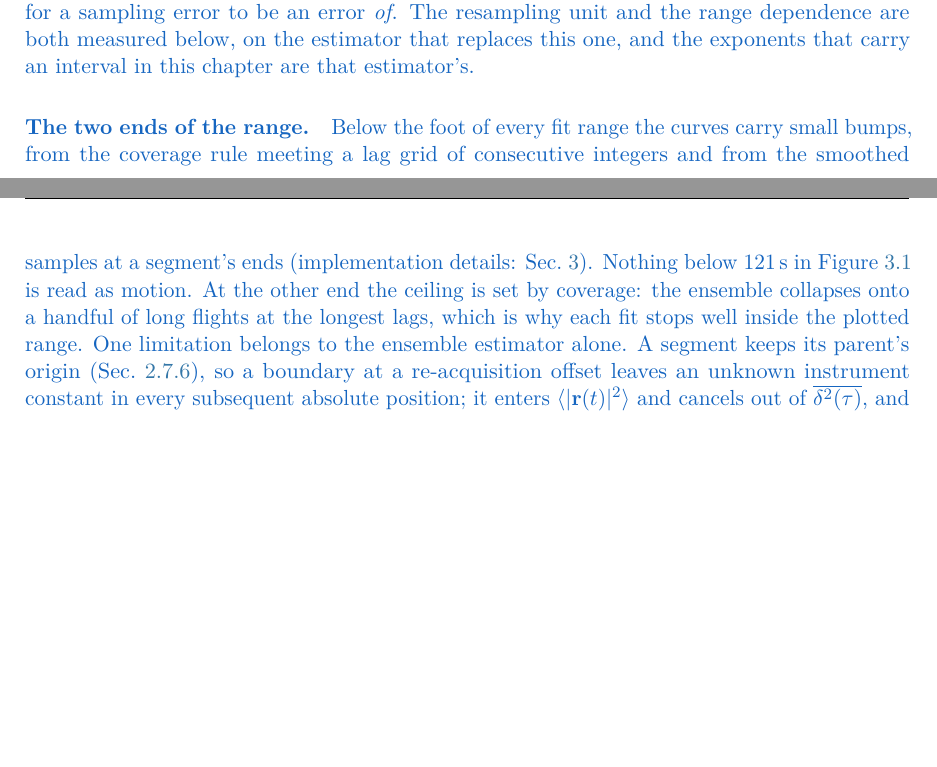
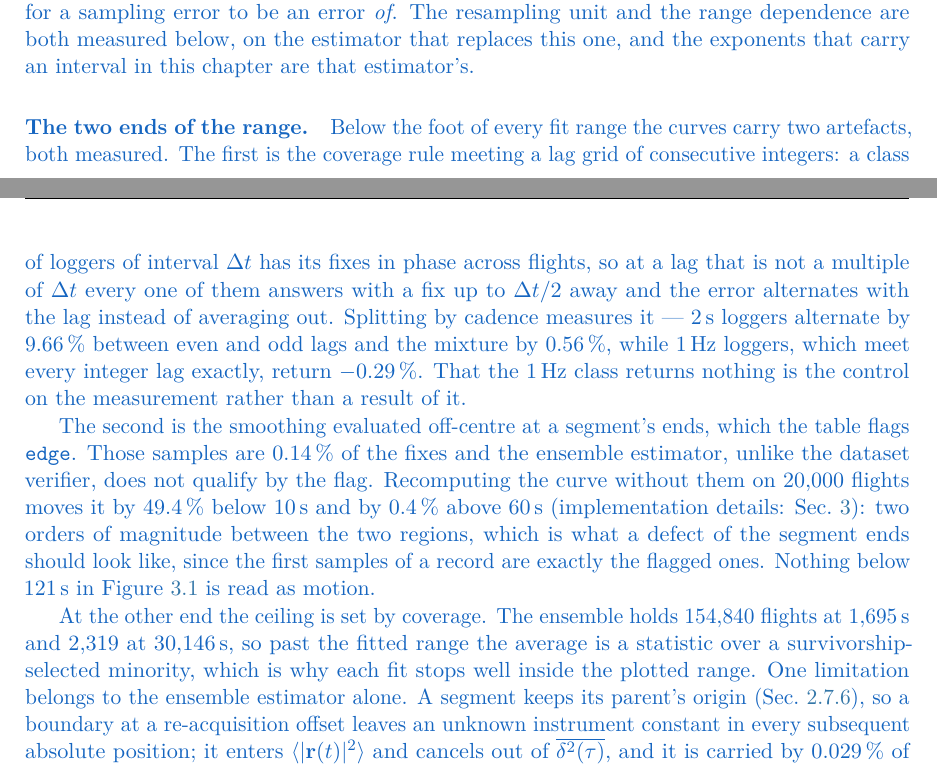
Before and after one commit to matteodisante/soaring-anomalous-transport, a LaTeX thesis (thesis/main.tex, which reads thesis/sections/04-global-transport.tex): two parts of pages 58 and 59 of 122 before the commit and two parts of pages 58 and 59 of 123 after it, joined at a grey line, cut so that both start at the same text, the shorter picture padded with empty space. The pictures show the PDF file thesis/main.pdf that the author committed with the source.

Commit message:
fix(thesis): the rebuilt Sec. 3.1 described measured quantities in adjectives
The rewrite compressed the two ends of the fitted range into one paragraph and lost every
number with them: "small bumps" where the coverage alternation is measured at +9.66 per cent
for 2 s loggers and +0.56 for the mixture, and "collapses onto a handful of long flights"
where the ensemble holds 154,840 flights at 1695 s against 2319 at 30,146 s. Twenty-six
generated macros were left with nothing quoting them, which is how it was found.

It is the same fault as yesterday's in the other direction. Yesterday a measured curve was
summarised by the chord across it; here a measured quantity is summarised by an adjective.
Both replace a number the repository already holds with a word.

Restored quantitatively, keeping the compression the new structure wanted. Three things the
paragraph now says that it did not: that the 1 Hz class returns -0.29 per cent and that this
is the control on the alternation measurement rather than a result of it; that excluding the
edge samples moves the curve by 49.4 per cent below 10 s and 0.4 per cent above 60 s, two
orders of magnitude apart, which is what a defect of the segment ends should look like; and
the two flight counts that set the ceiling.

486 tests. Build: 0 errors, 0 overfull boxes, 0 undefined references, 123 pages.

```diff
--- a/thesis/sections/04-global-transport.tex
+++ b/thesis/sections/04-global-transport.tex
@@ -265,12 +265,35 @@ range dependence are both measured below, on the estimator that replaces this on
 exponents that carry an interval in this chapter are that estimator's.
 
 \paragraph{The two ends of the range.}
-Below the foot of every fit range the curves carry small bumps, from the coverage rule
-meeting a lag grid of consecutive integers and from the smoothed samples at a segment's
-ends \impldetails{impl:global}. Nothing below \SI{\StatMsdParaFitMinS}{\second} in
-Figure~\ref{fig:msd} is read as motion. At the other end the ceiling is set by coverage:
-the ensemble collapses onto a handful of long flights at the longest lags, which is why
-each fit stops well inside the plotted range. One limitation belongs to the ensemble
+Below the foot of every fit range the curves carry two artefacts, both measured. The first
+is the coverage rule meeting a lag grid of consecutive integers: a class of loggers of
+interval $\Delta t$ has its fixes in phase across flights, so at a lag that is not a multiple
+of $\Delta t$ every one of them answers with a fix up to $\Delta t/2$ away and the error
+alternates with the lag instead of averaging out. Splitting by cadence measures it ---
+\SI{2}{\second} loggers alternate by
+\SI{\StatAuditParaCadenceTwoSecAlternationPct}{\percent} between even and odd lags and the
+mixture by \SI{\StatAuditParaCadenceMixedAlternationPct}{\percent}, while \SI{1}{\hertz}
+loggers, which meet every integer lag exactly, return
+\SI{\StatAuditParaCadenceOneSecAlternationPct}{\percent}. That the \SI{1}{\hertz} class
+returns nothing is the control on the measurement rather than a result of it.
+
+The second is the smoothing evaluated off-centre at a segment's ends, which the table flags
+\path{edge}. Those samples are \SI{\StatEdgeParaSamplePct}{\percent} of the fixes and the
+ensemble estimator, unlike the dataset verifier, does not qualify by the flag. Recomputing
+the curve without them on \num{\StatEdgeParaFlights} flights moves it by
+\SI{\StatEdgeParaShortPct}{\percent} below
+\SI{\StatEdgeParaShortLagS}{\second} and by \SI{\StatEdgeParaLongPct}{\percent} above
+\SI{\StatEdgeParaLongLagS}{\second} \impldetails{impl:global}: two orders of magnitude
+between the two regions, which is what a defect of the segment ends should look like, since
+the first samples of a record are exactly the flagged ones. Nothing below
+\SI{\StatMsdParaFitMinS}{\second} in Figure~\ref{fig:msd} is read as motion.
+
+At the other end the ceiling is set by coverage. The ensemble holds
+\num{\StatAuditParaFlightsFitLag} flights at
+\SI{\StatAuditParaFlightsFitLagS}{\second} and
+\num{\StatAuditParaFlightsWideLag} at \SI{\StatAuditParaFlightsWideLagS}{\second}, so past
+the fitted range the average is a statistic over a survivorship-selected minority, which is
+why each fit stops well inside the plotted range. One limitation belongs to the ensemble
 estimator alone. A segment keeps its parent's origin (Sec.~\ref{sec:uniform}), so a
 boundary at a re-acquisition offset leaves an unknown instrument constant in every
 subsequent absolute position; it enters $\langle|\mathbf{r}(t)|^2\rangle$ and cancels out
```
Also changed, not shown: logbook/generated/timeline.tex (+1 -0 lines), thesis/generated/stats.tex (+1 -1 lines), logbook/logbook.pdf, thesis/main.pdf.
